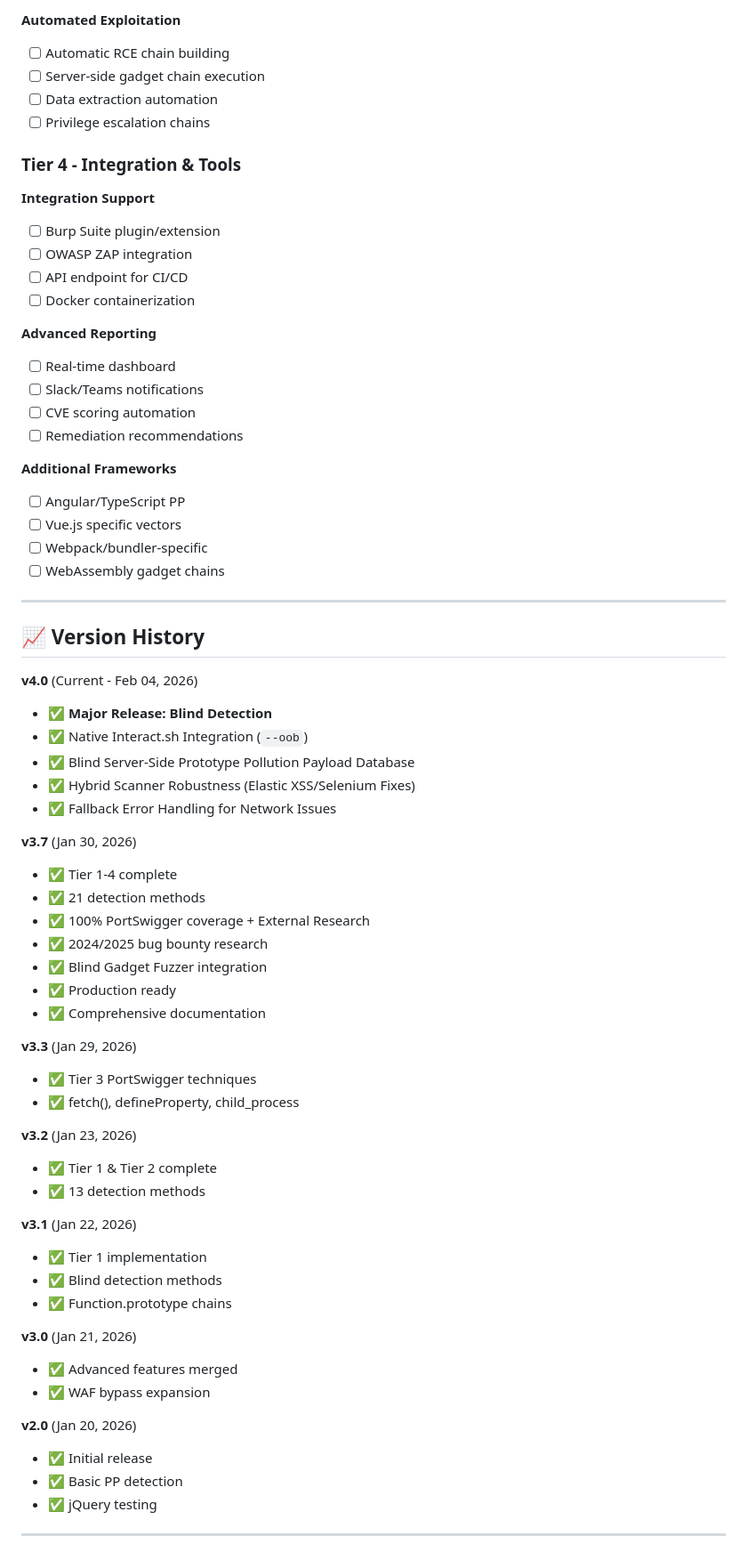
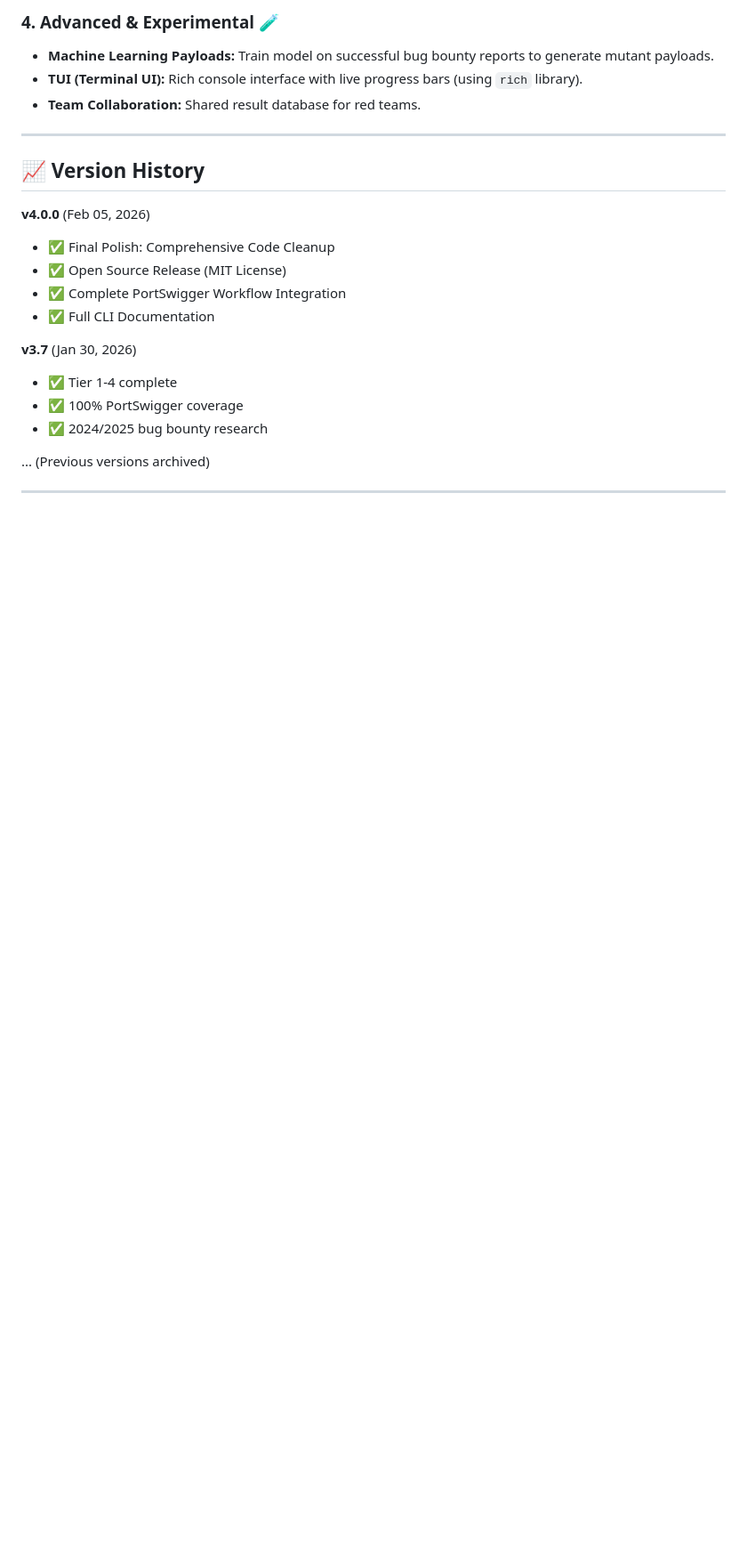
Before and after one commit to aarsaputra/ppmap-proto-pollution, a Markdown page: ROADMAP.md, the part around one of its changes. Shown at 89% size. Rendered like a GitHub page; blank space fills up the shorter version.

Commit message:
Docs: Update ROADMAP to v4.0.0 with v5.0 strategic goals

```diff
--- a/ROADMAP.md
+++ b/ROADMAP.md
@@ -110,70 +86,24 @@ Based on community feedback, the next focus will be **Static Analysis** and **De
-**Automated Exploitation**
-- [ ] Automatic RCE chain building
-- [ ] Server-side gadget chain execution
-- [ ] Data extraction automation
-- [ ] Privilege escalation chains
-
-### **Tier 4 - Integration & Tools**
-
-**Integration Support**
-- [ ] Burp Suite plugin/extension
-- [ ] OWASP ZAP integration
-- [ ] API endpoint for CI/CD
-- [ ] Docker containerization
-
-**Advanced Reporting**
-- [ ] Real-time dashboard
-- [ ] Slack/Teams notifications
-- [ ] CVE scoring automation
-- [ ] Remediation recommendations
-
-**Additional Frameworks**
-- [ ] Angular/TypeScript PP
-- [ ] Vue.js specific vectors
-- [ ] Webpack/bundler-specific
-- [ ] WebAssembly gadget chains
+### 4. Advanced & Experimental 🧪
+- **Machine Learning Payloads:** Train model on successful bug bounty reports to generate mutant payloads.
+- **TUI (Terminal UI):** Rich console interface with live progress bars (using `rich` library).
+- **Team Collaboration:** Shared result database for red teams.
 
 ---
 
 ## 📈 Version History
 
-**v4.0** (Current - Feb 04, 2026)
-- ✅ **Major Release: Blind Detection**
-- ✅ Native Interact.sh Integration (`--oob`)
-- ✅ Blind Server-Side Prototype Pollution Payload Database
-- ✅ Hybrid Scanner Robustness (Elastic XSS/Selenium Fixes)
-- ✅ Fallback Error Handling for Network Issues
+**v4.0.0** (Feb 05, 2026)
+- ✅ Final Polish: Comprehensive Code Cleanup
+- ✅ Open Source Release (MIT License)
+- ✅ Complete PortSwigger Workflow Integration
+- ✅ Full CLI Documentation
 
 **v3.7** (Jan 30, 2026)
 - ✅ Tier 1-4 complete
-- ✅ 21 detection methods
-- ✅ 100% PortSwigger coverage + External Research
+- ✅ 100% PortSwigger coverage
 - ✅ 2024/2025 bug bounty research
-- ✅ Blind Gadget Fuzzer integration
-- ✅ Production ready
-- ✅ Comprehensive documentation
 
-**v3.3** (Jan 29, 2026)
-- ✅ Tier 3 PortSwigger techniques
-- ✅ fetch(), defineProperty, child_process
-
-**v3.2** (Jan 23, 2026)
-- ✅ Tier 1 & Tier 2 complete
-- ✅ 13 detection methods
-
-**v3.1** (Jan 22, 2026)
-- ✅ Tier 1 implementation
-- ✅ Blind detection methods
-- ✅ Function.prototype chains
-
-**v3.0** (Jan 21, 2026)
-- ✅ Advanced features merged
-- ✅ WAF bypass expansion
-
-**v2.0** (Jan 20, 2026)
-- ✅ Initial release
-- ✅ Basic PP detection
-- ✅ jQuery testing
+... (Previous versions archived)
 
 ---
 
```
Also changed, not shown: other parts of ROADMAP.md (+21 -197 lines).
